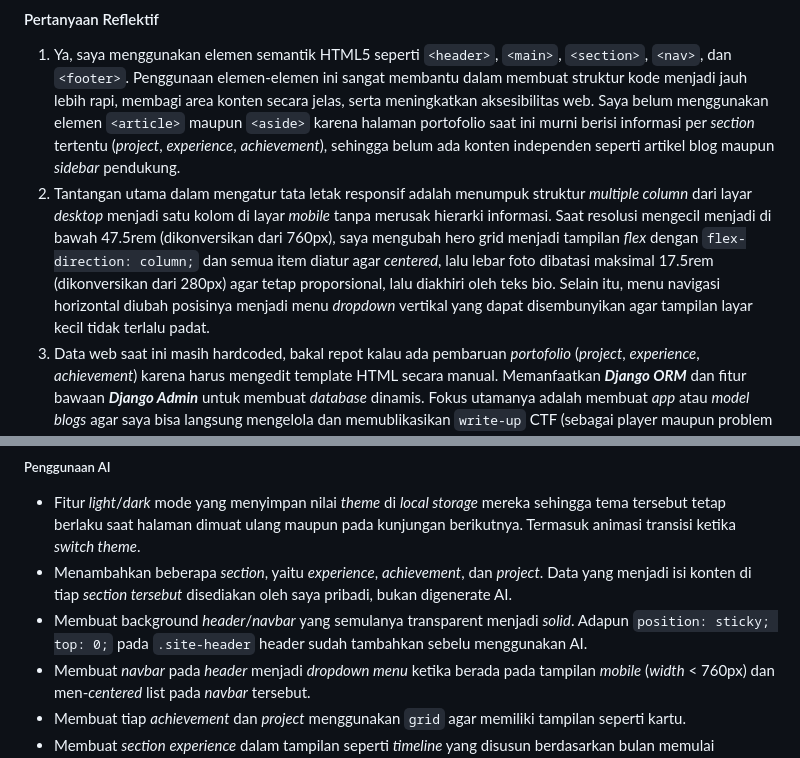
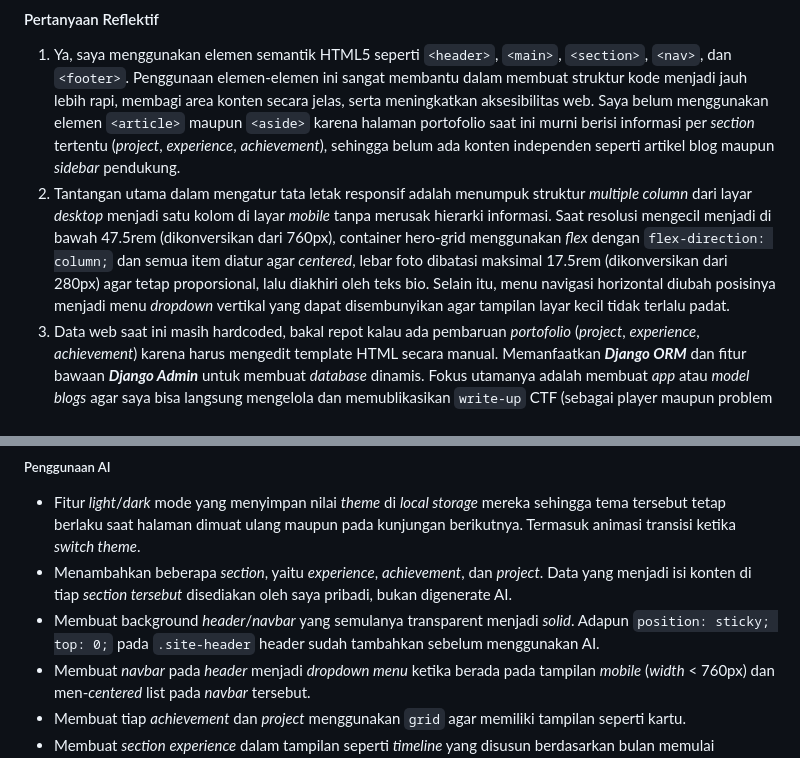
Before and after one commit to demtcsre/myportofolio, a Markdown page: README.md, 2 parts joined by grey strips. Drawn GitHub-style.

Commit message:
docs: minor fix on readme

```diff
--- a/README.md
+++ b/README.md
@@ -108,7 +108,7 @@ Melanjutkan halaman "About Me" dari Tutorial 1. Halaman masih dirender oleh satu
 
 #### Pertanyaan Reflektif
 1. Ya, saya menggunakan elemen semantik HTML5 seperti `<header>`, `<main>`, `<section>`, `<nav>`, dan `<footer>`. Penggunaan elemen-elemen ini sangat membantu dalam membuat struktur kode menjadi jauh lebih rapi, membagi area konten secara jelas, serta meningkatkan aksesibilitas web. Saya belum menggunakan elemen `<article>` maupun `<aside>` karena halaman portofolio saat ini murni berisi informasi per _section_ tertentu (_project_, _experience_, _achievement_), sehingga belum ada konten independen seperti artikel blog maupun _sidebar_ pendukung.
-2. Tantangan utama dalam mengatur tata letak responsif adalah menumpuk struktur _multiple column_ dari layar _desktop_ menjadi satu kolom di layar _mobile_ tanpa merusak hierarki informasi. Saat resolusi mengecil menjadi di bawah 47.5rem (dikonversikan dari 760px), saya mengubah hero grid menjadi tampilan _flex_ dengan `flex-direction: column;` dan semua item diatur agar _centered_, lalu lebar foto dibatasi maksimal 17.5rem (dikonversikan dari 280px) agar tetap proporsional, lalu diakhiri oleh teks bio. Selain itu, menu navigasi horizontal diubah posisinya menjadi menu _dropdown_ vertikal yang dapat disembunyikan agar tampilan layar kecil tidak terlalu padat.
+2. Tantangan utama dalam mengatur tata letak responsif adalah menumpuk struktur _multiple column_ dari layar _desktop_ menjadi satu kolom di layar _mobile_ tanpa merusak hierarki informasi. Saat resolusi mengecil menjadi di bawah 47.5rem (dikonversikan dari 760px), container hero-grid menggunakan _flex_ dengan `flex-direction: column;` dan semua item diatur agar _centered_, lebar foto dibatasi maksimal 17.5rem (dikonversikan dari 280px) agar tetap proporsional, lalu diakhiri oleh teks bio. Selain itu, menu navigasi horizontal diubah posisinya menjadi menu _dropdown_ vertikal yang dapat disembunyikan agar tampilan layar kecil tidak terlalu padat.
 3. Data web saat ini masih hardcoded, bakal repot kalau ada pembaruan _portofolio_ (_project_, _experience_, _achievement_) karena harus mengedit template HTML secara manual. Memanfaatkan ***Django ORM*** dan fitur bawaan ***Django Admin*** untuk membuat _database_ dinamis. Fokus utamanya adalah membuat _app_ atau _model blogs_ agar saya bisa langsung mengelola dan memublikasikan `write-up` CTF (sebagai player maupun problem setter) atau blog _random_ melalui panel admin, tanpa perlu menyentuh kode lagi.
 
 #### AI Disclosure
@@ -117,7 +117,7 @@ AI Chat Session Link: https://claude.ai/share/2e619a2b-ded2-4d77-91e4-37f7c2c814
 ##### Penggunaan AI
 - Fitur _light_/_dark_ mode yang menyimpan nilai _theme_ di _local storage_ mereka sehingga tema tersebut tetap berlaku saat halaman dimuat ulang maupun pada kunjungan berikutnya. Termasuk animasi transisi ketika _switch theme_.
 - Menambahkan beberapa _section_, yaitu _experience_, _achievement_, dan _project_. Data yang menjadi isi konten di tiap _section tersebut_ disediakan oleh saya pribadi, bukan digenerate AI.
-- Membuat background _header_/_navbar_ yang semulanya transparent menjadi _solid_. Adapun `position: sticky; top: 0;` pada `.site-header` header sudah tambahkan sebelu menggunakan AI.
+- Membuat background _header_/_navbar_ yang semulanya transparent menjadi _solid_. Adapun `position: sticky; top: 0;` pada `.site-header` header sudah tambahkan sebelum menggunakan AI.
 - Membuat _navbar_ pada _header_ menjadi _dropdown menu_ ketika berada pada tampilan _mobile_ (_width_ < 760px) dan men-_centered_ list pada _navbar_ tersebut.
 - Membuat tiap _achievement_ dan _project_ menggunakan `grid` agar memiliki tampilan seperti kartu.
 - Membuat _section_ _experience_ dalam tampilan seperti _timeline_ yang disusun berdasarkan bulan memulai _experience_ tersebut dengan _experience_ paling atas merupakan _experience_ terakhir.
```
